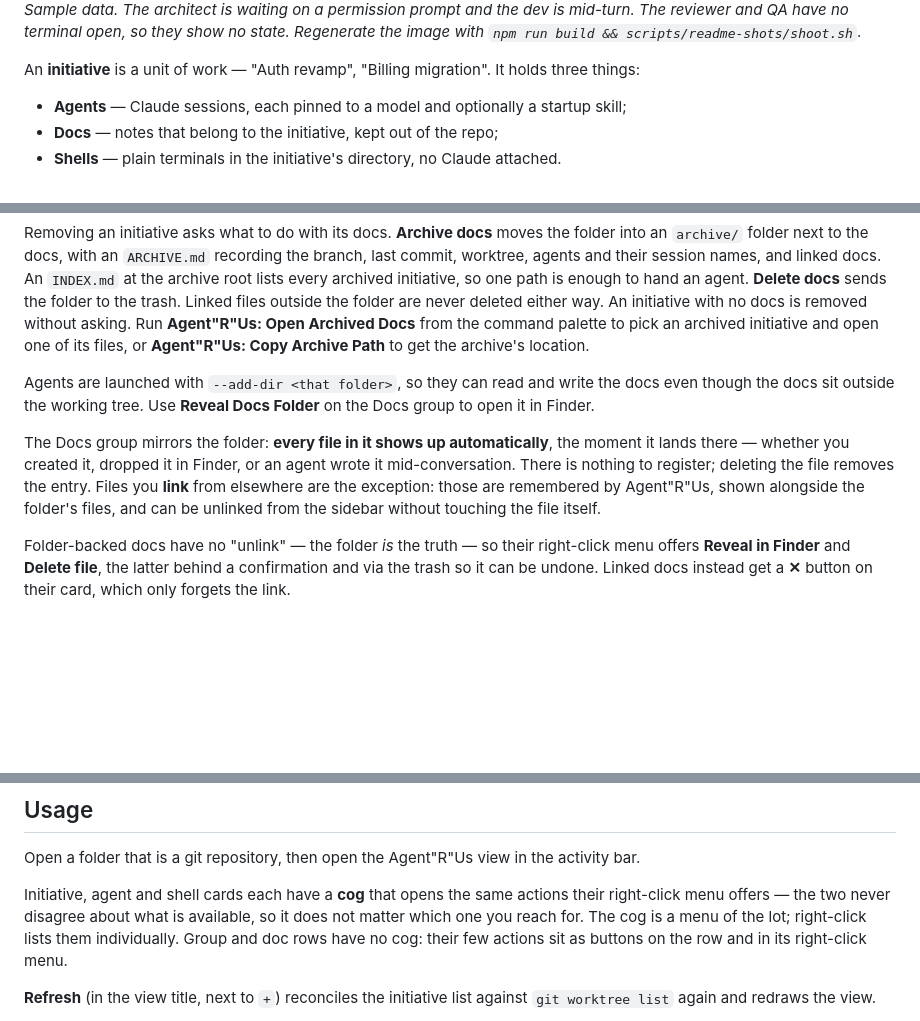
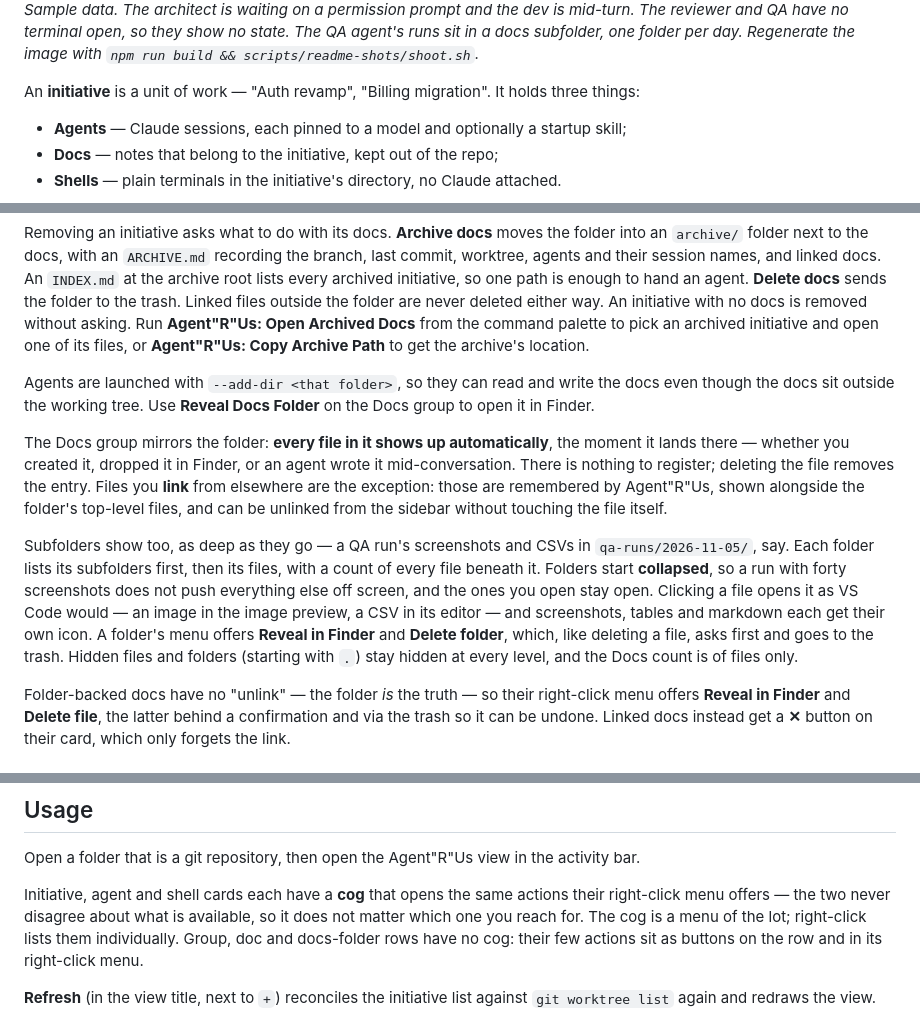
Before and after one commit to Brinuz/vscode-agentrus, a Markdown page: README.md, 3 parts joined by grey strips. GitHub-like rendering; blank space fills up the shorter version.

```diff
--- a/README.md
+++ b/README.md
@@ -6,5 +6,5 @@ A VS Code sidebar for running multiple Claude Code agents across multiple initia
 
-*Sample data. The architect is waiting on a permission prompt and the dev is mid-turn. The reviewer and QA have no terminal open, so they show no state. Regenerate the image with `npm run build && scripts/readme-shots/shoot.sh`.*
+*Sample data. The architect is waiting on a permission prompt and the dev is mid-turn. The reviewer and QA have no terminal open, so they show no state. The QA agent's runs sit in a docs subfolder, one folder per day. Regenerate the image with `npm run build && scripts/readme-shots/shoot.sh`.*
 
 An **initiative** is a unit of work — "Auth revamp", "Billing migration". It holds three things:
 
@@ -91,7 +91,9 @@ Removing an initiative asks what to do with its docs. **Archive docs** moves the
 
 Agents are launched with `--add-dir <that folder>`, so they can read and write the docs even though the docs sit outside the working tree. Use **Reveal Docs Folder** on the Docs group to open it in Finder.
 
-The Docs group mirrors the folder: **every file in it shows up automatically**, the moment it lands there — whether you created it, dropped it in Finder, or an agent wrote it mid-conversation. There is nothing to register; deleting the file removes the entry. Files you **link** from elsewhere are the exception: those are remembered by Agent"R"Us, shown alongside the folder's files, and can be unlinked from the sidebar without touching the file itself.
+The Docs group mirrors the folder: **every file in it shows up automatically**, the moment it lands there — whether you created it, dropped it in Finder, or an agent wrote it mid-conversation. There is nothing to register; deleting the file removes the entry. Files you **link** from elsewhere are the exception: those are remembered by Agent"R"Us, shown alongside the folder's top-level files, and can be unlinked from the sidebar without touching the file itself.
+
+Subfolders show too, as deep as they go — a QA run's screenshots and CSVs in `qa-runs/2026-11-05/`, say. Each folder lists its subfolders first, then its files, with a count of every file beneath it. Folders start **collapsed**, so a run with forty screenshots does not push everything else off screen, and the ones you open stay open. Clicking a file opens it as VS Code would — an image in the image preview, a CSV in its editor — and screenshots, tables and markdown each get their own icon. A folder's menu offers **Reveal in Finder** and **Delete folder**, which, like deleting a file, asks first and goes to the trash. Hidden files and folders (starting with `.`) stay hidden at every level, and the Docs count is of files only.
 
 Folder-backed docs have no "unlink" — the folder *is* the truth — so their right-click menu offers **Reveal in Finder** and **Delete file**, the latter behind a confirmation and via the trash so it can be undone. Linked docs instead get a **✕** button on their card, which only forgets the link.
 
@@ -144,7 +146,7 @@ The skill itself is yours to write — Agent"R"Us only sends the invocation.
 
 Open a folder that is a git repository, then open the Agent"R"Us view in the activity bar.
 
-Initiative, agent and shell cards each have a **cog** that opens the same actions their right-click menu offers — the two never disagree about what is available, so it does not matter which one you reach for. The cog is a menu of the lot; right-click lists them individually. Group and doc rows have no cog: their few actions sit as buttons on the row and in its right-click menu.
+Initiative, agent and shell cards each have a **cog** that opens the same actions their right-click menu offers — the two never disagree about what is available, so it does not matter which one you reach for. The cog is a menu of the lot; right-click lists them individually. Group, doc and docs-folder rows have no cog: their few actions sit as buttons on the row and in its right-click menu.
 
 **Refresh** (in the view title, next to `+`) reconciles the initiative list against `git worktree list` again and redraws the view.
 
```
Also changed, not shown: other parts of README.md (+2 -2 lines), docs/images/sidebar.png, 8 other files.
